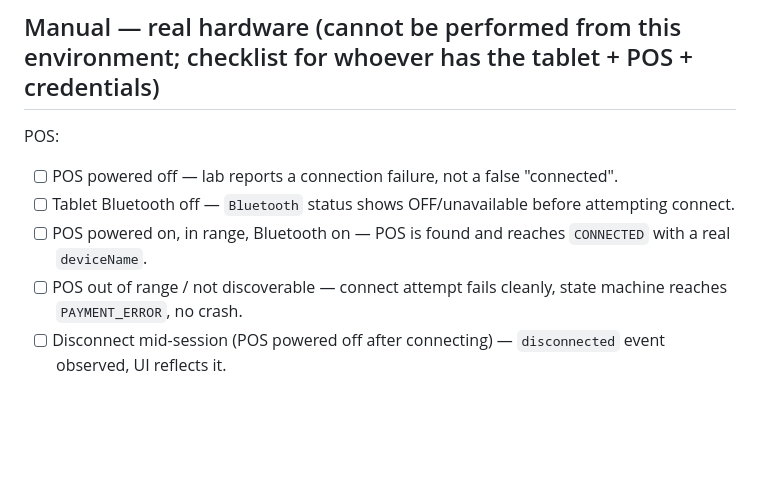
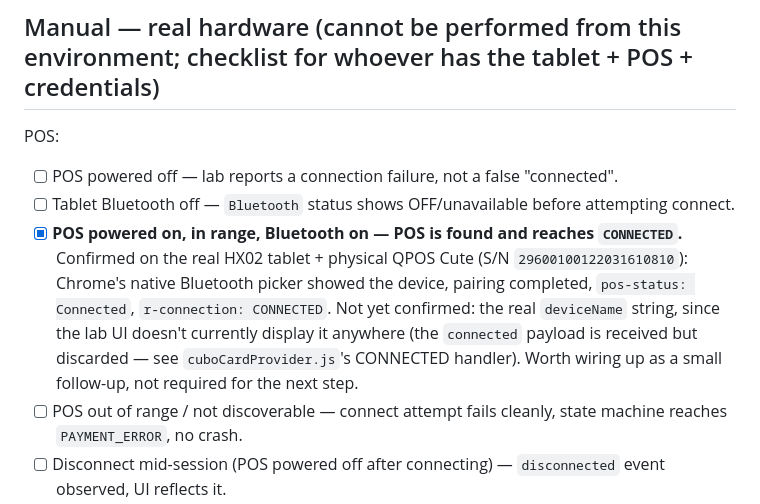
Before and after one commit to moises1388/freshtouch-hx01, a Markdown page: freshtouch-hx02-cubo-lab/TEST-PLAN.md, the part around the change. Drawn GitHub-style; blank space fills up the shorter version.

```diff
--- a/freshtouch-hx02-cubo-lab/TEST-PLAN.md
+++ b/freshtouch-hx02-cubo-lab/TEST-PLAN.md
@@ -103,8 +103,15 @@ POS:
       "connected".
 - [ ] Tablet Bluetooth off — `Bluetooth` status shows OFF/unavailable
       before attempting connect.
-- [ ] POS powered on, in range, Bluetooth on — POS is found and reaches
-      `CONNECTED` with a real `deviceName`.
+- [x] **POS powered on, in range, Bluetooth on — POS is found and reaches
+      `CONNECTED`.** Confirmed on the real HX02 tablet + physical QPOS
+      Cute (S/N `29600100122031610810`): Chrome's native Bluetooth picker
+      showed the device, pairing completed, `pos-status: Connected`,
+      `r-connection: CONNECTED`. Not yet confirmed: the real `deviceName`
+      string, since the lab UI doesn't currently display it anywhere (the
+      `connected` payload is received but discarded — see
+      `cuboCardProvider.js`'s CONNECTED handler). Worth wiring up as a
+      small follow-up, not required for the next step.
 - [ ] POS out of range / not discoverable — connect attempt fails
       cleanly, state machine reaches `PAYMENT_ERROR`, no crash.
 - [ ] Disconnect mid-session (POS powered off after connecting) —
```
Also changed, not shown: freshtouch-hx02-cubo-lab/CUBO-INTEGRATION.md (+19 -6 lines), freshtouch-hx02-cubo-lab/README.md (+4 -4 lines).
